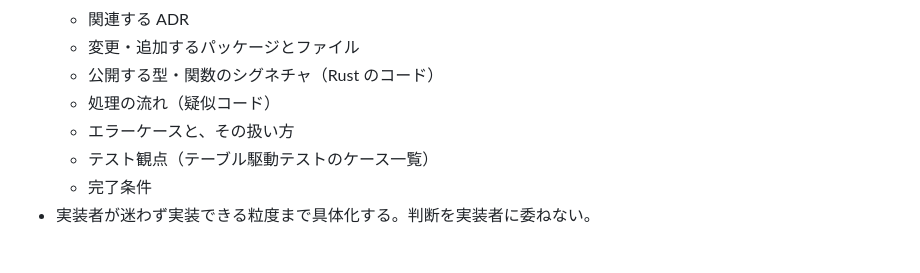
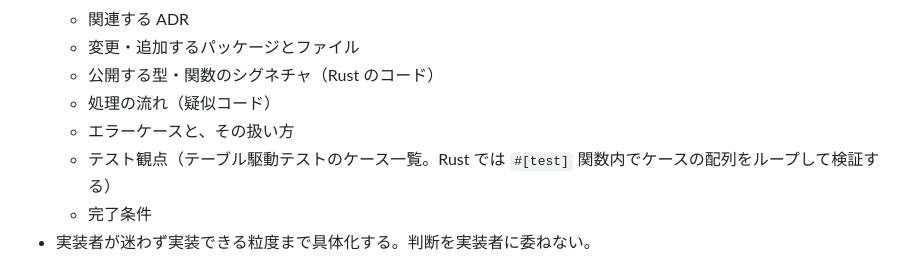
Before and after one commit to deltama37/leafdb, a Markdown page: AGENTS.md, the part around the change. Drawn GitHub-style.

Commit message:
docs(agents): clarify table-driven tests in Rust terms
Co-authored-by: Ryota Misumi <deltama37@users.noreply.github.com>

```diff
--- a/AGENTS.md
+++ b/AGENTS.md
@@ -23,7 +23,7 @@ leafdb は、Rust で実装し WebAssembly にコンパイルする、ブラウ
   - 公開する型・関数のシグネチャ（Rust のコード）
   - 処理の流れ（疑似コード）
   - エラーケースと、その扱い方
-  - テスト観点（テーブル駆動テストのケース一覧）
+  - テスト観点（テーブル駆動テストのケース一覧。Rust では `#[test]` 関数内でケースの配列をループして検証する）
   - 完了条件
 - 実装者が迷わず実装できる粒度まで具体化する。判断を実装者に委ねない。
 
```
